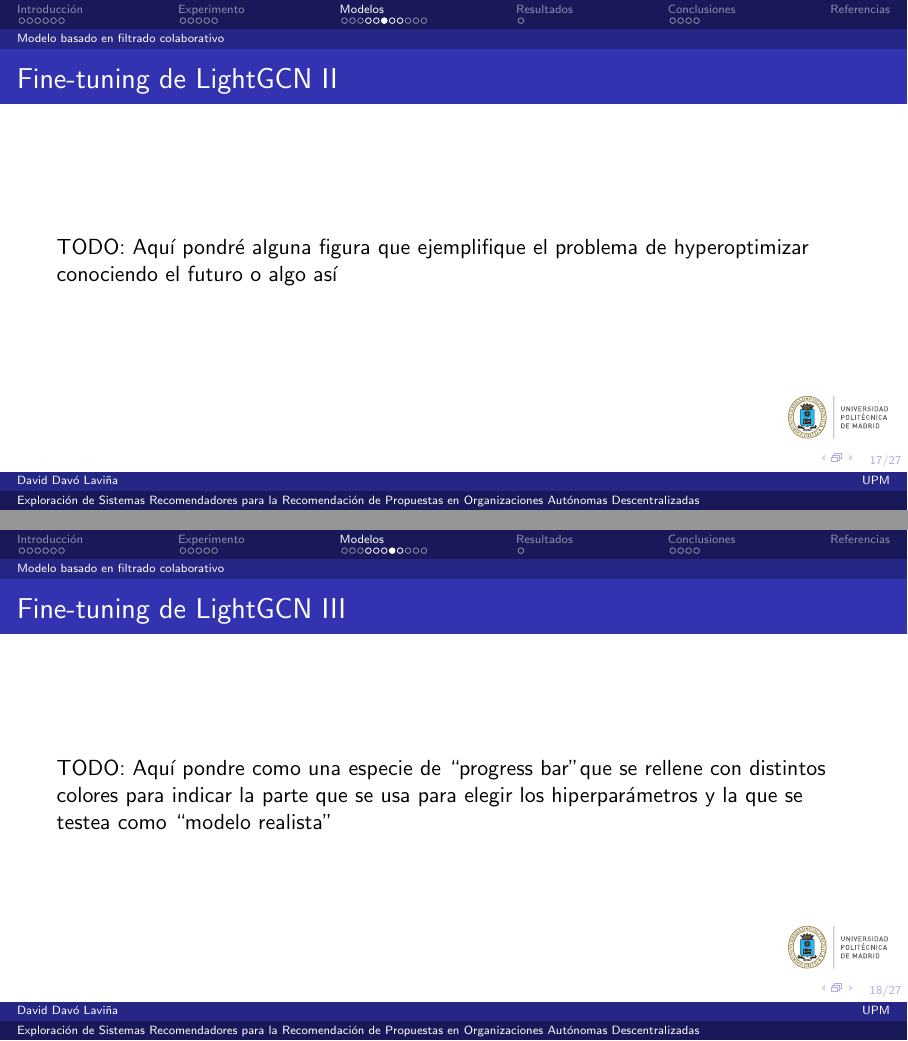
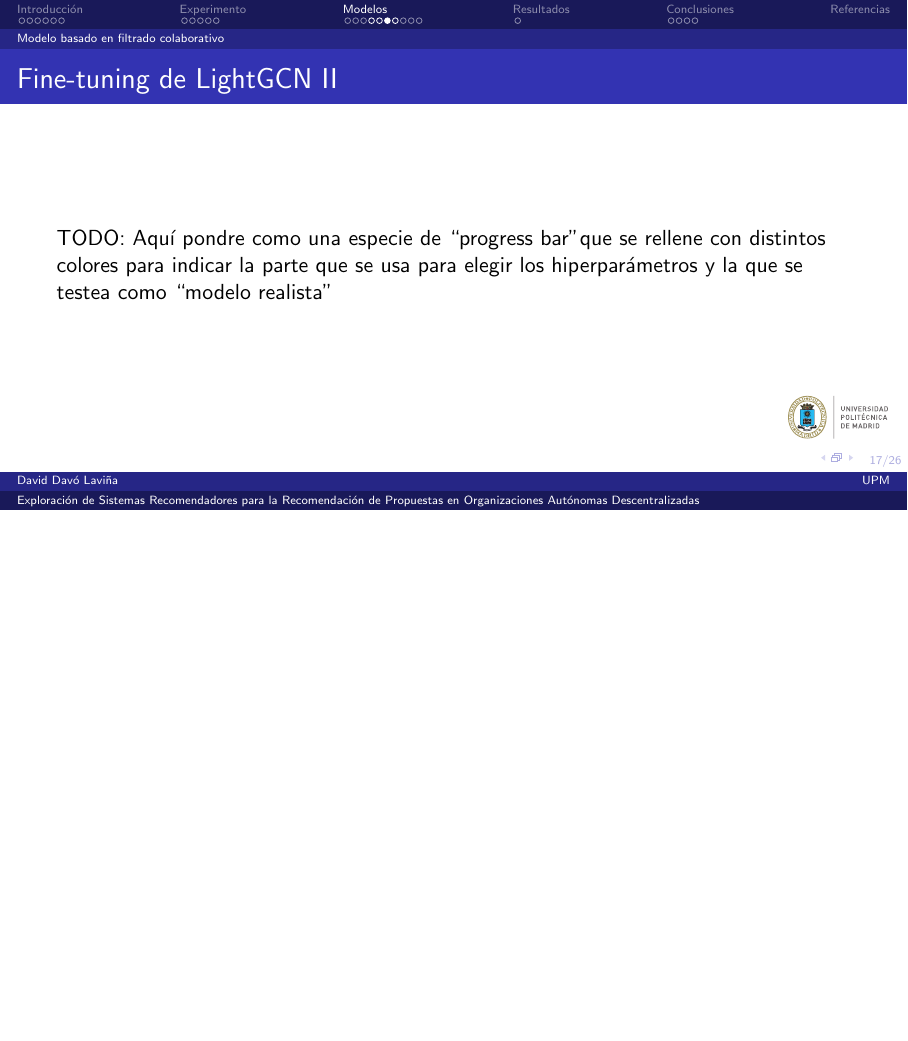
Before and after one commit to daviddavo/upm-tfm-presentacion, LaTeX slides (main.tex, which reads sections/3modelos.tex): pages 30 and 31 of 43 before the commit and page 30 of 42 after it, the two joined at a grey line, the shorter picture padded with empty space. Compiled offline with pdfLaTeX.

Commit message:
Eliminada diapositiva

```diff
--- a/sections/3modelos.tex
+++ b/sections/3modelos.tex
@@ -126,10 +126,6 @@ L2 regularization & $10^{-7}\leq l2 \leq 10^{-2}, l2 \in \mathbb{R}$ & Logunifor
 \end{frame}
 
 \begin{frame}{Fine-tuning de LightGCN II}
-    TODO: Aquí pondré alguna figura que ejemplifique el problema de hyperoptimizar conociendo el futuro o algo así
-\end{frame}
-
-\begin{frame}{Fine-tuning de LightGCN III}
     TODO: Aquí pondre como una especie de ``progress bar" que se rellene con distintos colores para indicar la parte que se usa para elegir los hiperparámetros y la que se testea como ``modelo realista''
 \end{frame}
 
```
